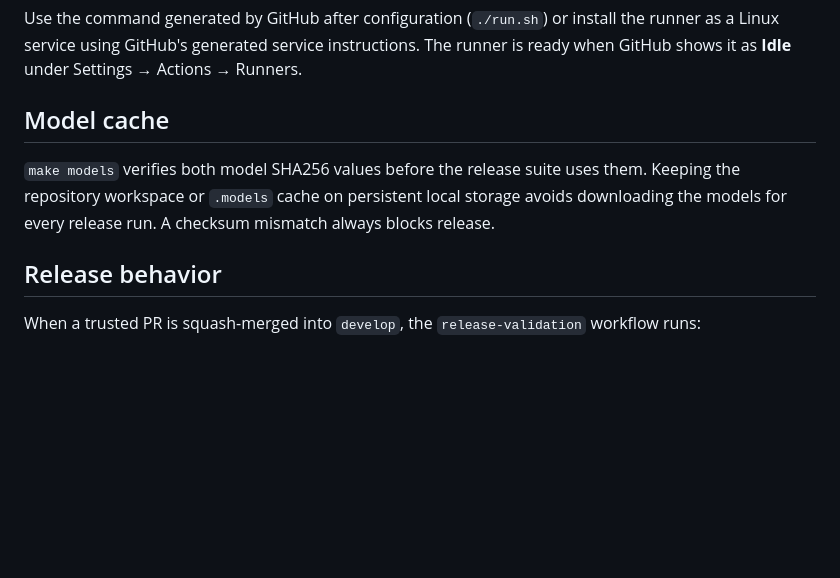
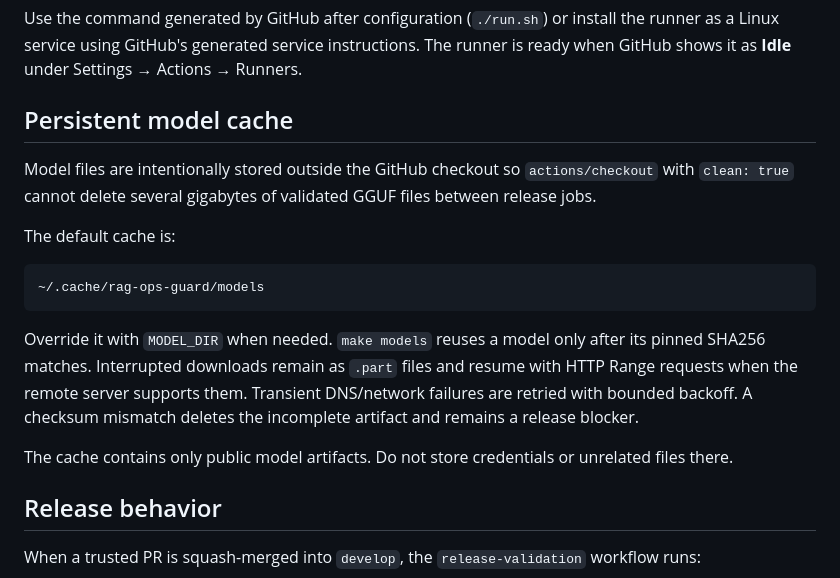
Before and after one commit to dfc-coder/rag-ops-guard, a Markdown page: docs/self-hosted-runner.md, the part around the change. Drawn GitHub-style; blank space fills up the shorter version.

Commit message:
docs: document persistent model cache

````diff
--- a/docs/self-hosted-runner.md
+++ b/docs/self-hosted-runner.md
@@ -118,9 +118,19 @@ make local-down
 
 Use the command generated by GitHub after configuration (`./run.sh`) or install the runner as a Linux service using GitHub's generated service instructions. The runner is ready when GitHub shows it as **Idle** under Settings → Actions → Runners.
 
-## Model cache
+## Persistent model cache
 
-`make models` verifies both model SHA256 values before the release suite uses them. Keeping the repository workspace or `.models` cache on persistent local storage avoids downloading the models for every release run. A checksum mismatch always blocks release.
+Model files are intentionally stored outside the GitHub checkout so `actions/checkout` with `clean: true` cannot delete several gigabytes of validated GGUF files between release jobs.
+
+The default cache is:
+
+```text
+~/.cache/rag-ops-guard/models
+```
+
+Override it with `MODEL_DIR` when needed. `make models` reuses a model only after its pinned SHA256 matches. Interrupted downloads remain as `.part` files and resume with HTTP Range requests when the remote server supports them. Transient DNS/network failures are retried with bounded backoff. A checksum mismatch deletes the incomplete artifact and remains a release blocker.
+
+The cache contains only public model artifacts. Do not store credentials or unrelated files there.
 
 ## Release behavior
 
````
